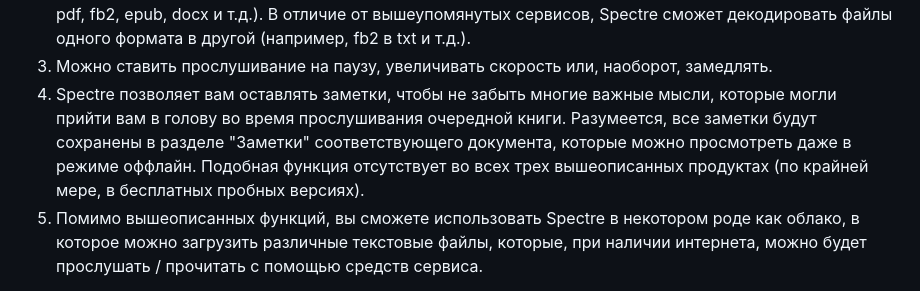
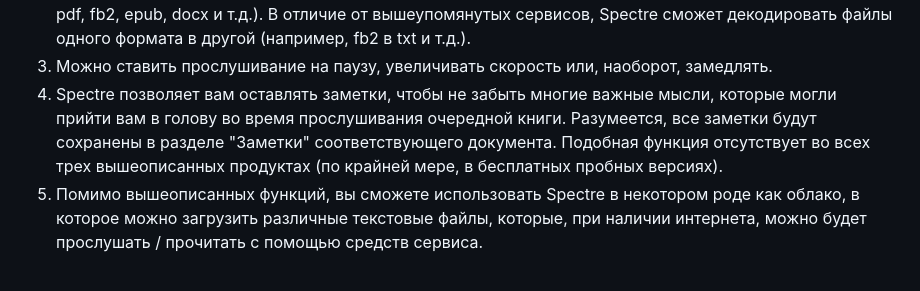
Before and after one commit to aijdwr127/ivr, a Markdown page: aidar_khasanov_application.md, the part around the change. GitHub-like rendering.

```diff
--- a/aidar_khasanov_application.md
+++ b/aidar_khasanov_application.md
@@ -16,7 +16,7 @@
 1) Spectre полностью бесплатен (в отличие от всех трех вышеупомянутых сервисов, бесплатные пробные версии которых предоставляют крайне небольшой функционал)
 2) Spectre предоставляет возможность прослушивания и конвертации текстов различных форматов (в т.ч. pdf, fb2, epub, docx и т.д.). В отличие от вышеупомянутых сервисов, Spectre сможет декодировать файлы одного формата в другой (например, fb2 в txt и т.д.).
 3) Можно ставить прослушивание на паузу, увеличивать скорость или, наоборот, замедлять.
-4) Spectre позволяет вам оставлять заметки, чтобы не забыть многие важные мысли, которые могли прийти вам в голову во время прослушивания очередной книги. Разумеется, все заметки будут сохранены в разделе "Заметки" соответствующего документа, которые можно просмотреть даже в режиме оффлайн. Подобная функция отсутствует во всех трех вышеописанных продуктах (по крайней мере, в бесплатных пробных версиях).
+4) Spectre позволяет вам оставлять заметки, чтобы не забыть многие важные мысли, которые могли прийти вам в голову во время прослушивания очередной книги. Разумеется, все заметки будут сохранены в разделе "Заметки" соответствующего документа. Подобная функция отсутствует во всех трех вышеописанных продуктах (по крайней мере, в бесплатных пробных версиях).
 5) Помимо вышеописанных функций, вы сможете использовать Spectre в некотором роде как облако, в которое можно загрузить различные текстовые файлы, которые, при наличии интернета, можно будет прослушать / прочитать с помощью средств сервиса.
 
 **[ ЗАКАЗЧИК / ПОТЕНЦИАЛЬНАЯ АУДИТОРИЯ ]**
```
